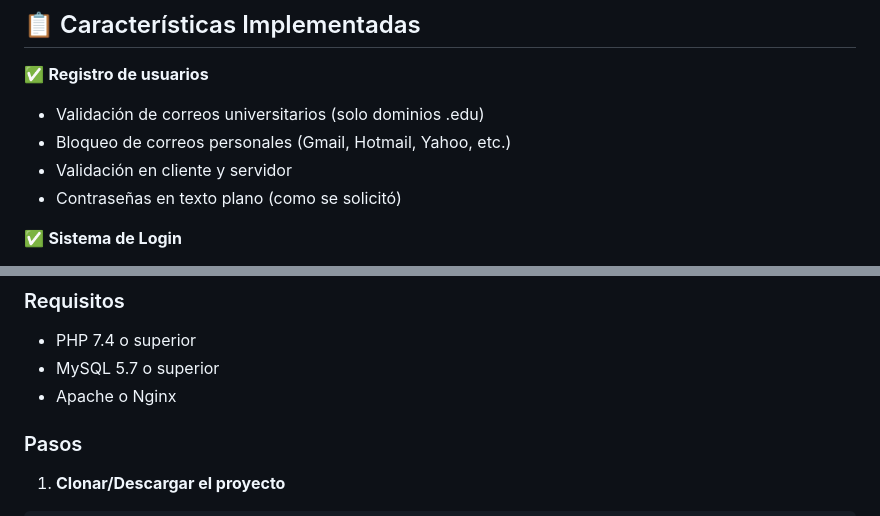
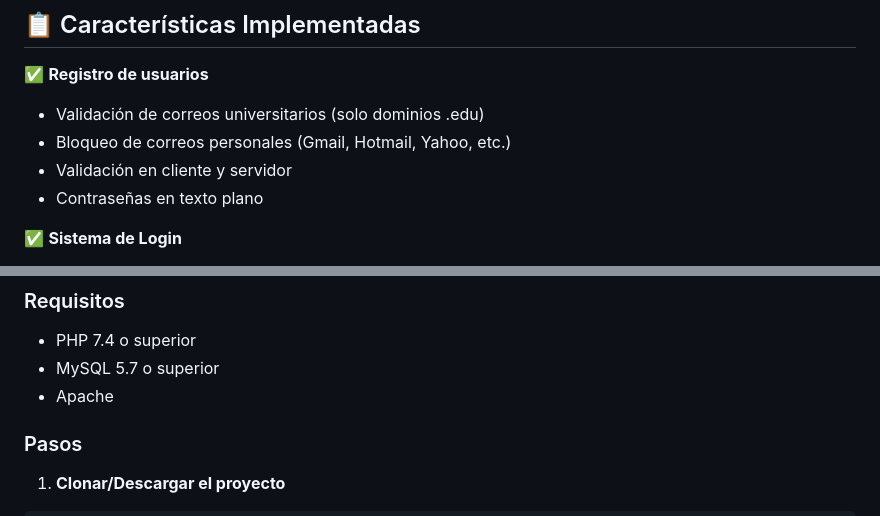
Before and after one commit to T32la/thefacebook-clone, a Markdown page: README.md, 2 parts joined by grey strips. Rendered like a GitHub page.

```diff
--- a/README.md
+++ b/README.md
@@ -13,7 +13,7 @@ Réplica funcional de la versión original de thefacebook.com (2004) usando PHP,
 - Validación de correos universitarios (solo dominios .edu)
 - Bloqueo de correos personales (Gmail, Hotmail, Yahoo, etc.)
 - Validación en cliente y servidor
-- Contraseñas en texto plano (como se solicitó)
+- Contraseñas en texto plano
 
 ✅ **Sistema de Login**
 
@@ -103,7 +99,7 @@ thefacebook/
 
 - PHP 7.4 o superior
 - MySQL 5.7 o superior
-- Apache o Nginx
+- Apache
 
 ### Pasos
 
```
Also changed, not shown: other parts of README.md (+9 -79 lines).
